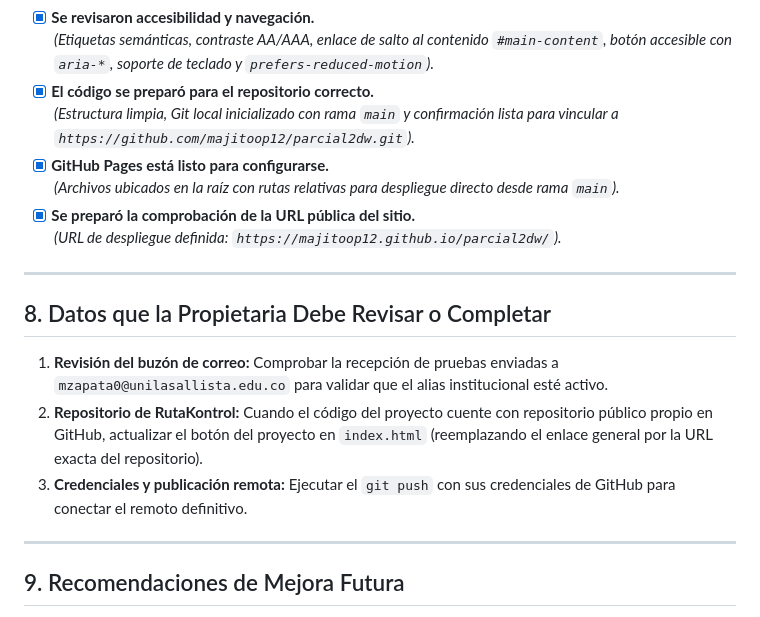
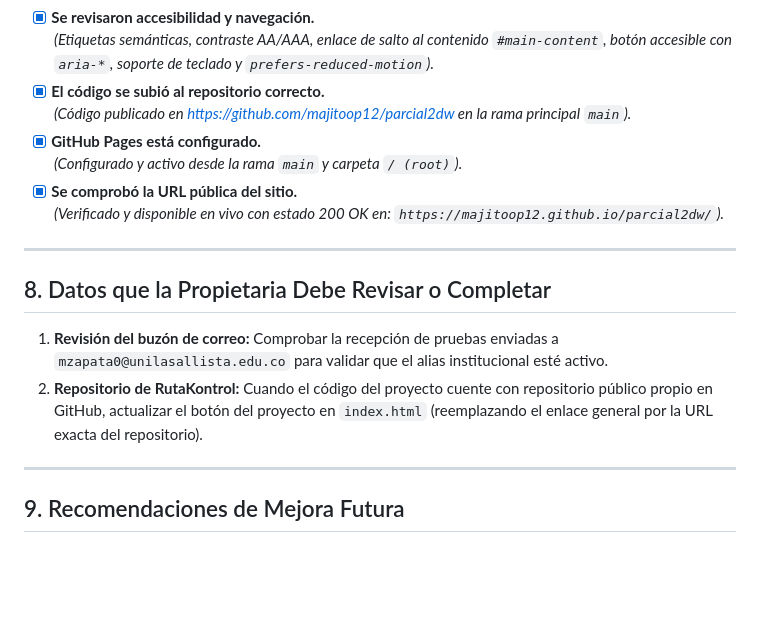
Before and after one commit to majitoop12/parcial2dw, a Markdown page: README.md, the part around the change. Rendered like a GitHub page; blank space fills up the shorter version.

Commit message:
docs: actualizar estado de publicacion y lista de verificacion en README

```diff
--- a/README.md
+++ b/README.md
@@ -143,12 +143,12 @@ A continuación se detalla el estado verificado de cada criterio exigido en la a
   *(Probado en anchos de 320px, 375px–430px, 768px, 1024px y 1440px sin desbordamiento horizontal).*
 - [x] **Se revisaron accesibilidad y navegación.**
   *(Etiquetas semánticas, contraste AA/AAA, enlace de salto al contenido `#main-content`, botón accesible con `aria-*`, soporte de teclado y `prefers-reduced-motion`).*
-- [x] **El código se preparó para el repositorio correcto.**
-  *(Estructura limpia, Git local inicializado con rama `main` y confirmación lista para vincular a `https://github.com/majitoop12/parcial2dw.git`).*
-- [x] **GitHub Pages está listo para configurarse.**
-  *(Archivos ubicados en la raíz con rutas relativas para despliegue directo desde rama `main`).*
-- [x] **Se preparó la comprobación de la URL pública del sitio.**
-  *(URL de despliegue definida: `https://majitoop12.github.io/parcial2dw/`).*
+- [x] **El código se subió al repositorio correcto.**
+  *(Código publicado en [https://github.com/majitoop12/parcial2dw](https://github.com/majitoop12/parcial2dw) en la rama principal `main`).*
+- [x] **GitHub Pages está configurado.**
+  *(Configurado y activo desde la rama `main` y carpeta `/ (root)`).*
+- [x] **Se comprobó la URL pública del sitio.**
+  *(Verificado y disponible en vivo con estado 200 OK en: `https://majitoop12.github.io/parcial2dw/`).*
 
 ---
 
@@ -156,7 +156,6 @@ A continuación se detalla el estado verificado de cada criterio exigido en la a
 
 1. **Revisión del buzón de correo:** Comprobar la recepción de pruebas enviadas a `mzapata0@unilasallista.edu.co` para validar que el alias institucional esté activo.
 2. **Repositorio de RutaKontrol:** Cuando el código del proyecto cuente con repositorio público propio en GitHub, actualizar el botón del proyecto en `index.html` (reemplazando el enlace general por la URL exacta del repositorio).
-3. **Credenciales y publicación remota:** Ejecutar el `git push` con sus credenciales de GitHub para conectar el remoto definitivo.
 
 ---
 
```
